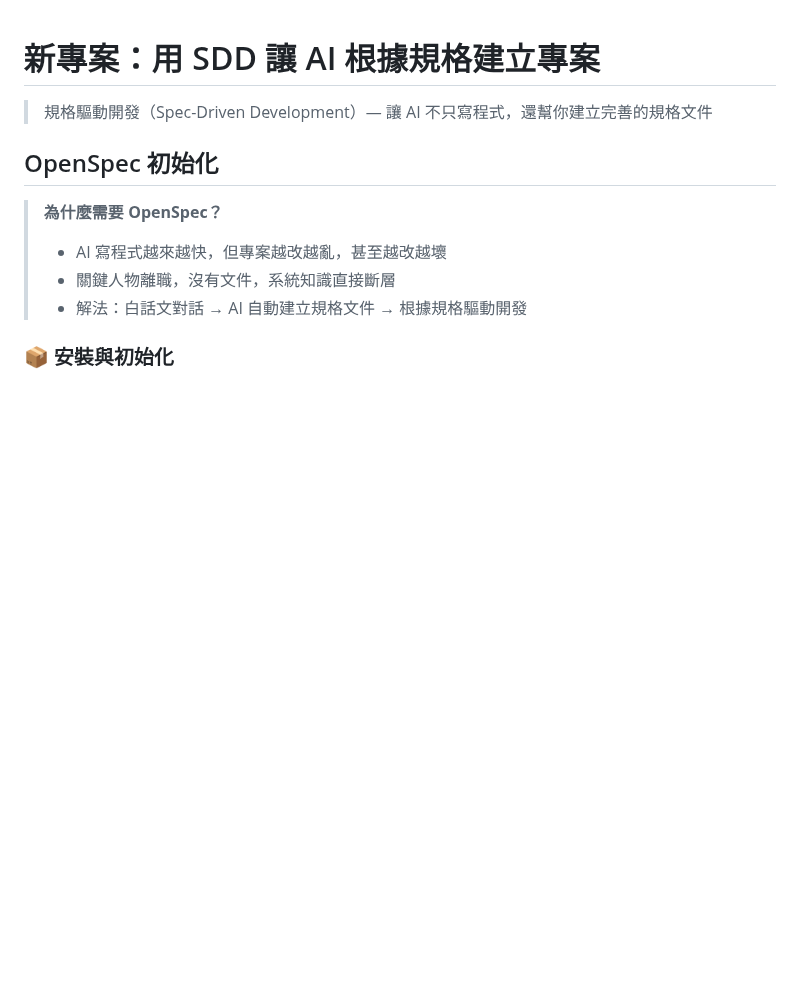
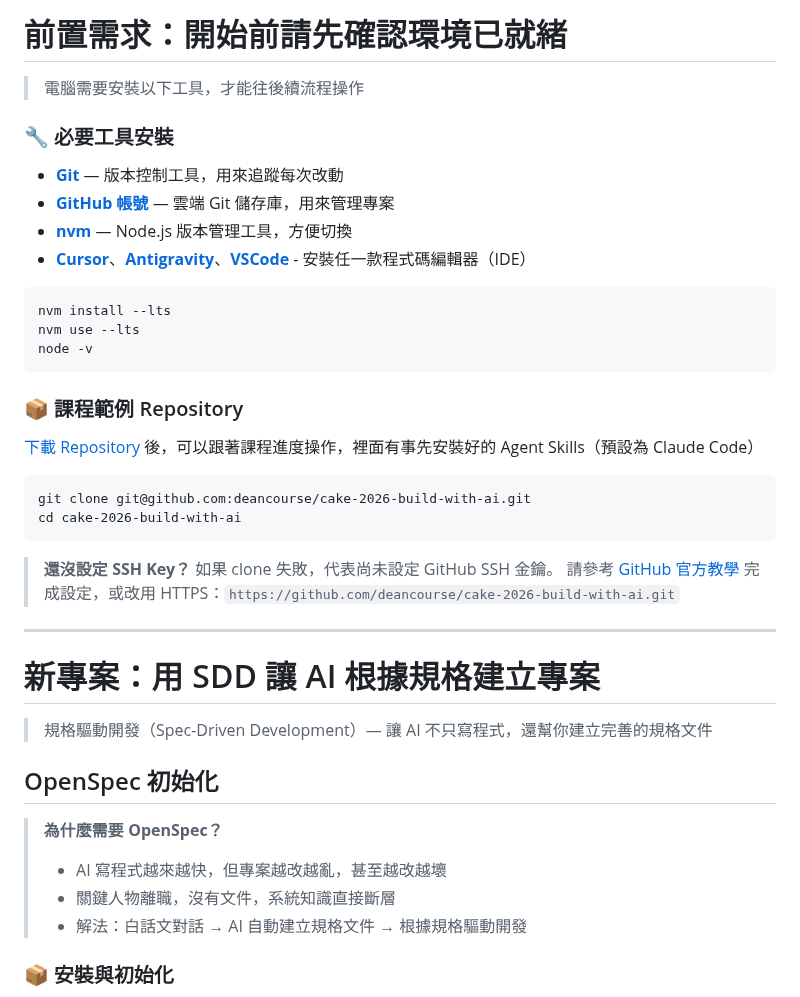
Before and after one commit to dean9703111/course, a Markdown page: cake/content.md, the part around the change. Drawn GitHub-style; blank space fills up the shorter version.

Commit message:
feat: Add a new "前置需求" (Prerequisites) section to the course, updating the table of contents, navigation, and section numbering.

````diff
--- a/cake/content.md
+++ b/cake/content.md
@@ -1,3 +1,34 @@
+# 前置需求：開始前請先確認環境已就緒
+> 電腦需要安裝以下工具，才能往後續流程操作
+
+### 🔧 必要工具安裝
+
+- **[Git](https://git-scm.com/install/windows)** — 版本控制工具，用來追蹤每次改動
+- **[GitHub 帳號](https://github.com)** — 雲端 Git 儲存庫，用來管理專案
+- **[nvm](https://github.com/nvm-sh/nvm)** — Node.js 版本管理工具，方便切換
+- **[Cursor](https://cursor.com/)**、**[Antigravity](https://antigravity.google/)**、**[VSCode](https://code.visualstudio.com/)** - 安裝任一款程式碼編輯器（IDE）
+
+```prompt [label="安裝 Node.js（透過 nvm）"]
+nvm install --lts
+nvm use --lts
+node -v
+```
+
+### 📦 課程範例 Repository
+
+[下載 Repository](https://github.com/deancourse/cake-2026-build-with-ai.git) 後，可以跟著課程進度操作，裡面有事先安裝好的 Agent Skills（預設為 Claude Code）
+
+```prompt [label="Clone 課程 Repo"]
+git clone git@github.com:deancourse/cake-2026-build-with-ai.git
+cd cake-2026-build-with-ai
+```
+
+> **還沒設定 SSH Key？**
+> 如果 clone 失敗，代表尚未設定 GitHub SSH 金鑰。
+> 請參考 [GitHub 官方教學](https://docs.github.com/en/authentication/connecting-to-github-with-ssh) 完成設定，或改用 HTTPS：`https://github.com/deancourse/cake-2026-build-with-ai.git`
+
+---
+
 # 新專案：用 SDD 讓 AI 根據規格建立專案
 > 規格驅動開發（Spec-Driven Development）— 讓 AI 不只寫程式，還幫你建立完善的規格文件
 
````
Also changed, not shown: cake/assets/og-cake.jpg, 1 other file.
